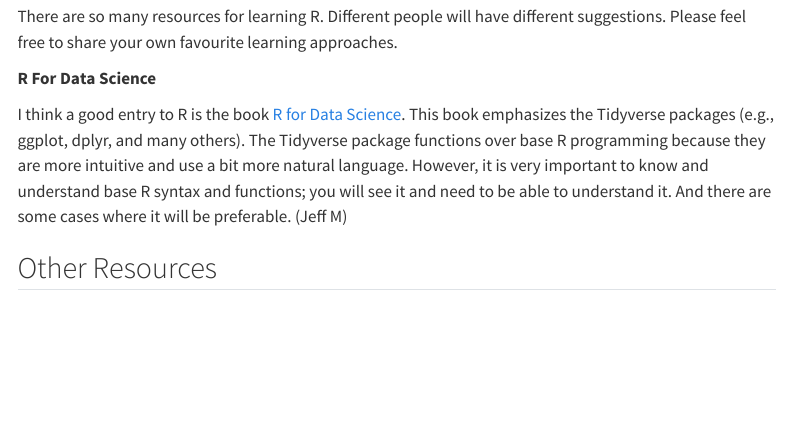
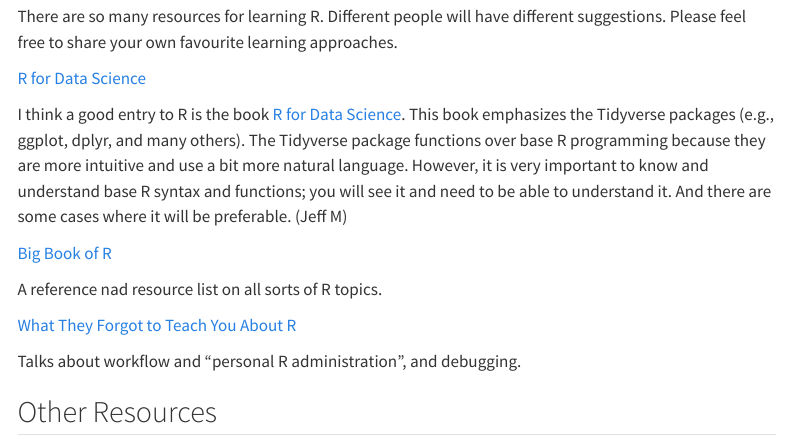
Before and after one commit to TTC-ENW/learning_and_reference, a Quarto document (2.0 General Learning and Reference/R General Leanring and Reference.qmd): the page in a window 1100 px wide, from 160 px down. Rendered offline with R 4.5, knitr and Pandoc in place of Quarto, with nearby package versions; menus at the side of the page are left out.

Commit message:
Add big book of R

```diff
--- a/2.0 General Learning and Reference/R General Leanring and Reference.qmd
+++ b/2.0 General Learning and Reference/R General Leanring and Reference.qmd
@@ -15,8 +15,16 @@
 
 There are so many resources for learning R. Different people will have different suggestions. Please feel free to share your own favourite learning approaches.
 
-**R For Data Science**
+[R for Data Science](https://r4ds.had.co.nz/)
 
 I think a good entry to R is the book [R for Data Science](https://r4ds.had.co.nz/). This book emphasizes the Tidyverse packages (e.g., ggplot, dplyr, and many others). The Tidyverse package functions over base R programming because they are more intuitive and use a bit more natural language. However, it is very important to know and understand base R syntax and functions; you will see it and need to be able to understand it. And there are some cases where it will be preferable. (Jeff M)
 
+[Big Book of R](https://www.bigbookofr.com/)
+
+A reference nad resource list on all sorts of R topics.
+
+[What They Forgot to Teach You About R](rstats.wtf)
+
+Talks about workflow and "personal R administration", and debugging.
+
 ## Other Resources
```
